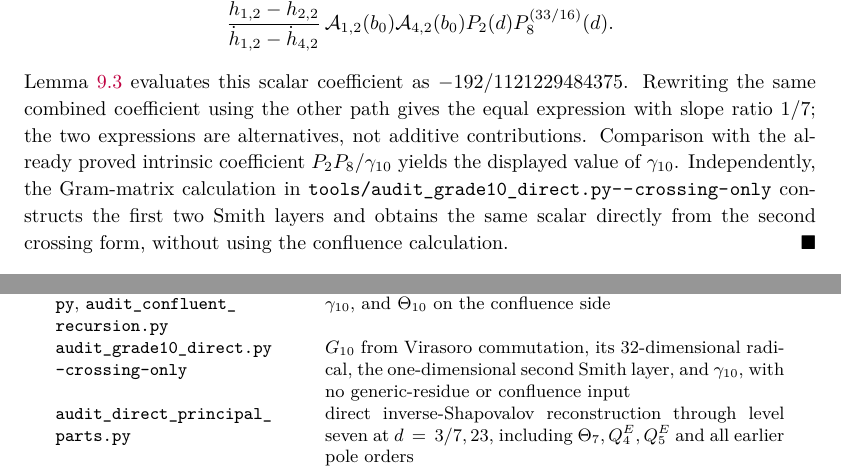
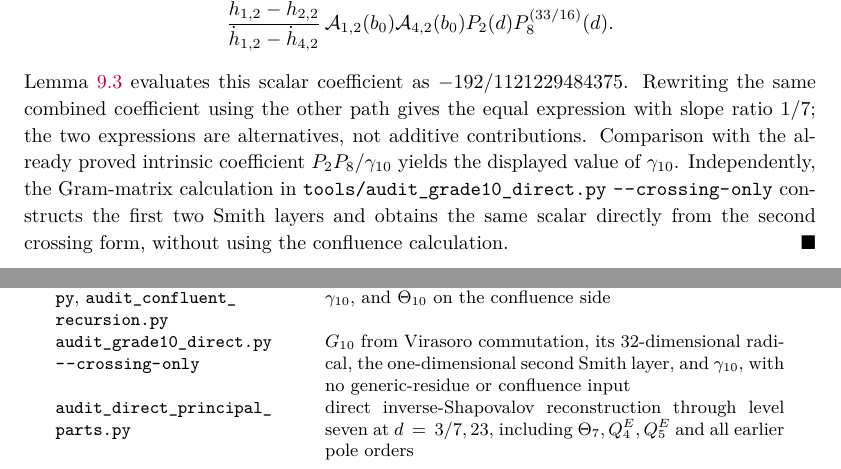
Before and after one commit to skypher/virasoro, a LaTeX paper (paper.tex): two parts of pages 32 and 35 of 41, joined at a grey line, cut so that both start at the same text. Compiled offline with pdfLaTeX.

Commit message:
Fix audit command typesetting

```diff
--- a/paper.tex
+++ b/paper.tex
@@ -2571,7 +2571,7 @@ expressions are alternatives, not additive contributions.  Comparison
 with the already proved intrinsic coefficient
 \(P_2P_8/\gamma_{10}\) yields the displayed value of \(\gamma_{10}\).
 Independently, the Gram-matrix calculation in
-\path{tools/audit_grade10_direct.py --crossing-only} constructs the first
+\path{tools/audit_grade10_direct.py}\ \path{--crossing-only} constructs the first
 two Smith layers and obtains the same scalar directly from the second
 crossing form, without using the confluence calculation.
 \end{proof}
@@ -2810,8 +2810,7 @@ forms, fusion polynomials, and all repeated classes below level seven\\
 \path{audit_confluent_recursion.py}\par}
 & Kac slopes, generic residues, shifted Laurent moments,
 \(\gamma_{10}\), and \(\Theta_{10}\) on the confluence side\\
-{\raggedright\path{audit_grade10_direct.py}
-\texttt{--crossing-only}\par}
+{\raggedright\path{audit_grade10_direct.py}\ \path{--crossing-only}\par}
 & \(G_{10}\) from Virasoro commutation, its \(32\)-dimensional radical,
 the one-dimensional second Smith layer, and \(\gamma_{10}\), with no
 generic-residue or confluence input\\
```
Also changed, not shown: paper.pdf, 1 other file.
